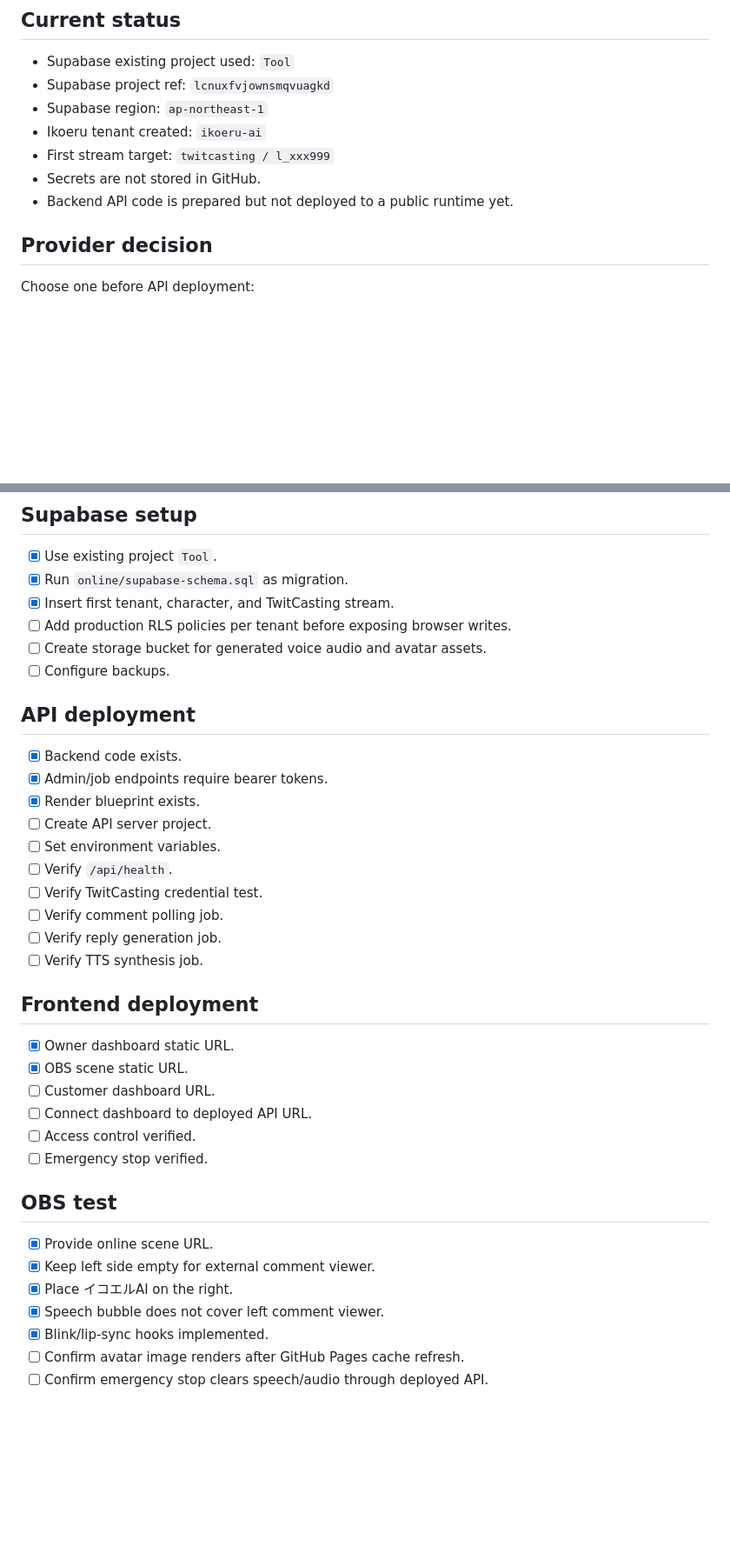
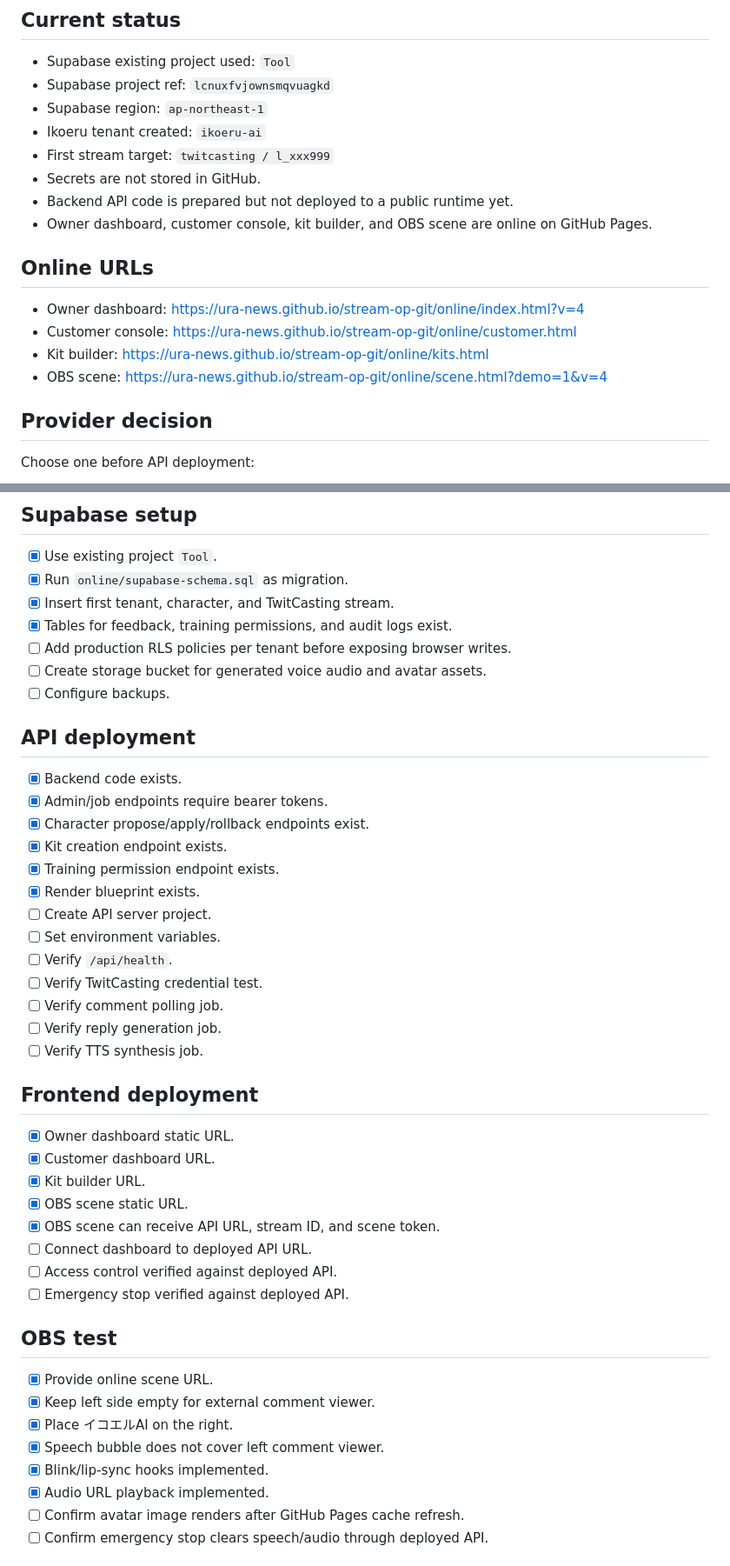
Before and after one commit to URA-NEWS/stream-op-git, a Markdown page: online/deployment-checklist.md, 2 parts joined by grey strips. Shown at 87% size. Rendered like a GitHub page; blank space fills up the shorter version.

Commit message:
Update online checklist with latest screens and APIs

```diff
--- a/online/deployment-checklist.md
+++ b/online/deployment-checklist.md
@@ -9,6 +9,14 @@
 - First stream target: `twitcasting / l_xxx999`
 - Secrets are not stored in GitHub.
 - Backend API code is prepared but not deployed to a public runtime yet.
+- Owner dashboard, customer console, kit builder, and OBS scene are online on GitHub Pages.
+
+## Online URLs
+
+- Owner dashboard: https://ura-news.github.io/stream-op-git/online/index.html?v=4
+- Customer console: https://ura-news.github.io/stream-op-git/online/customer.html
+- Kit builder: https://ura-news.github.io/stream-op-git/online/kits.html
+- OBS scene: https://ura-news.github.io/stream-op-git/online/scene.html?demo=1&v=4
 
 ## Provider decision
 
@@ -48,6 +56,7 @@ Choose one before API deployment:
 - [x] Use existing project `Tool`.
 - [x] Run `online/supabase-schema.sql` as migration.
 - [x] Insert first tenant, character, and TwitCasting stream.
+- [x] Tables for feedback, training permissions, and audit logs exist.
 - [ ] Add production RLS policies per tenant before exposing browser writes.
 - [ ] Create storage bucket for generated voice audio and avatar assets.
 - [ ] Configure backups.
@@ -56,6 +65,9 @@ Choose one before API deployment:
 
 - [x] Backend code exists.
 - [x] Admin/job endpoints require bearer tokens.
+- [x] Character propose/apply/rollback endpoints exist.
+- [x] Kit creation endpoint exists.
+- [x] Training permission endpoint exists.
 - [x] Render blueprint exists.
 - [ ] Create API server project.
 - [ ] Set environment variables.
@@ -68,11 +80,13 @@ Choose one before API deployment:
 ## Frontend deployment
 
 - [x] Owner dashboard static URL.
+- [x] Customer dashboard URL.
+- [x] Kit builder URL.
 - [x] OBS scene static URL.
-- [ ] Customer dashboard URL.
+- [x] OBS scene can receive API URL, stream ID, and scene token.
 - [ ] Connect dashboard to deployed API URL.
-- [ ] Access control verified.
-- [ ] Emergency stop verified.
+- [ ] Access control verified against deployed API.
+- [ ] Emergency stop verified against deployed API.
 
 ## OBS test
 
@@ -81,6 +95,7 @@ Choose one before API deployment:
 - [x] Place イコエルAI on the right.
 - [x] Speech bubble does not cover left comment viewer.
 - [x] Blink/lip-sync hooks implemented.
+- [x] Audio URL playback implemented.
 - [ ] Confirm avatar image renders after GitHub Pages cache refresh.
 - [ ] Confirm emergency stop clears speech/audio through deployed API.
 
```
Also changed, not shown: other parts of online/deployment-checklist.md (+3 -2 lines).
